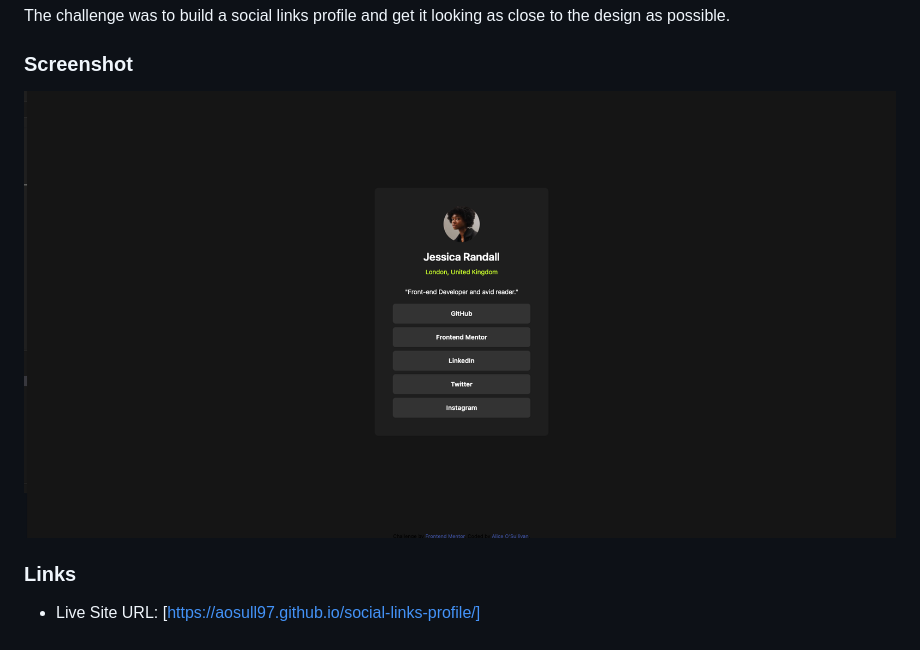
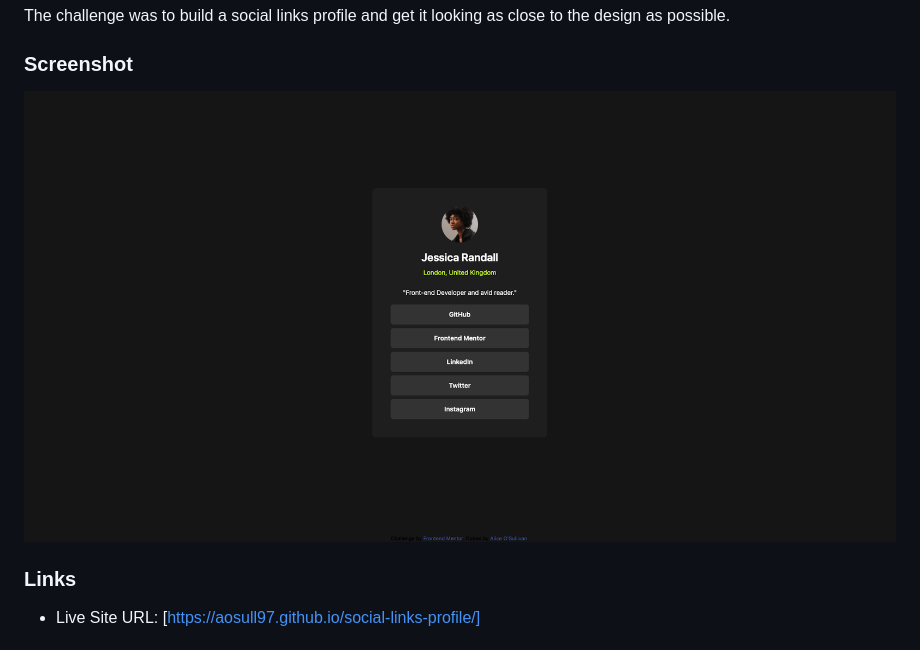
Before and after one commit to aosull97/social-links-profile, a Markdown page: README.md, the part around the change. Drawn GitHub-style; pictures changed too: assets/images/screenshot.png (deleted), assets/images/social-links-solution-screenshot.png (added).

Commit message:
ReadMe screenshot updated

```diff
--- a/README.md
+++ b/README.md
@@ -23,7 +23,7 @@ The challenge was to build a social links profile and get it looking as close to
 
 ### Screenshot
 
-![](/assets/images/screenshot.png)
+![](/assets/images/social-links-solution-screenshot.png)
 
 ### Links
 
```
